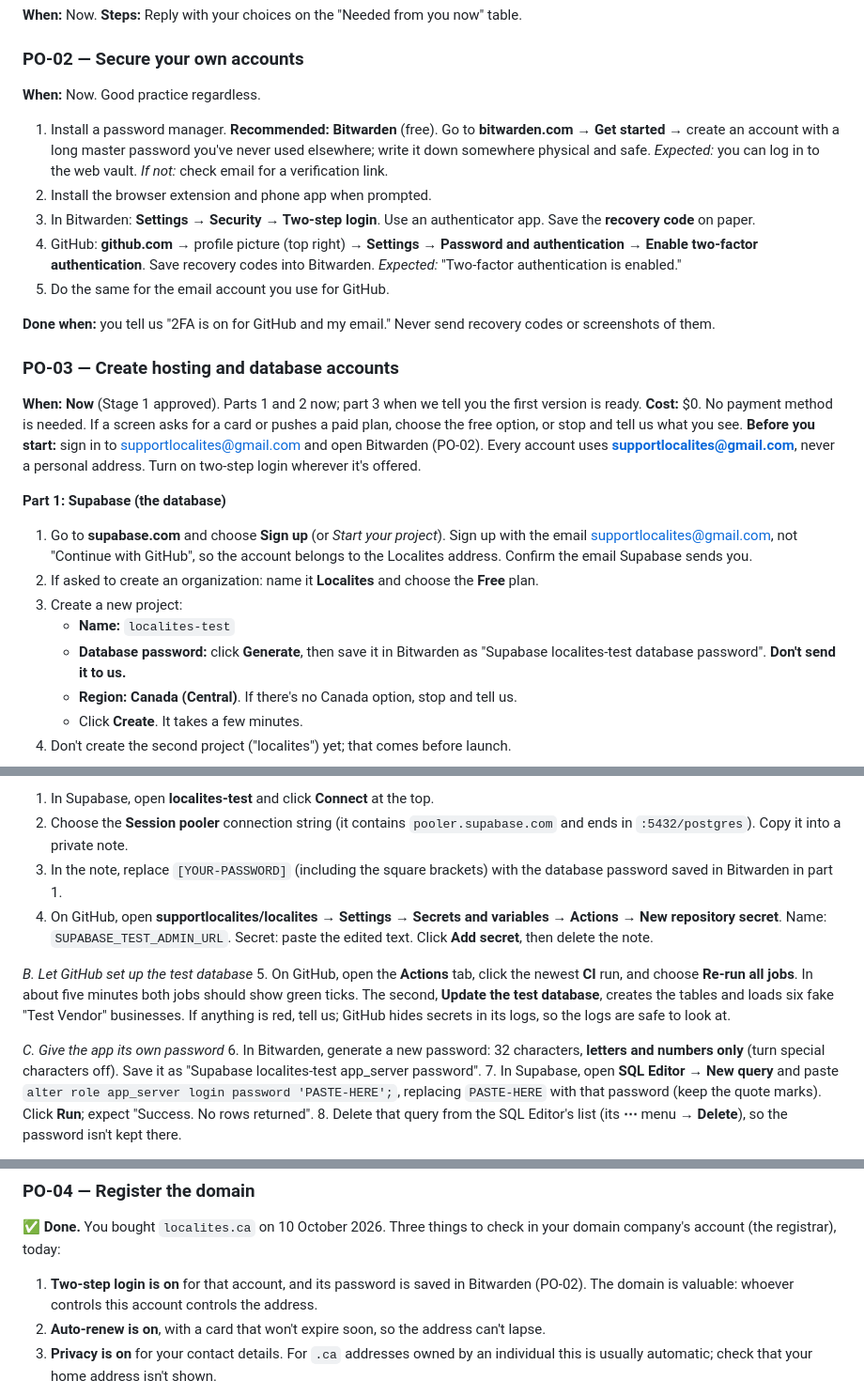
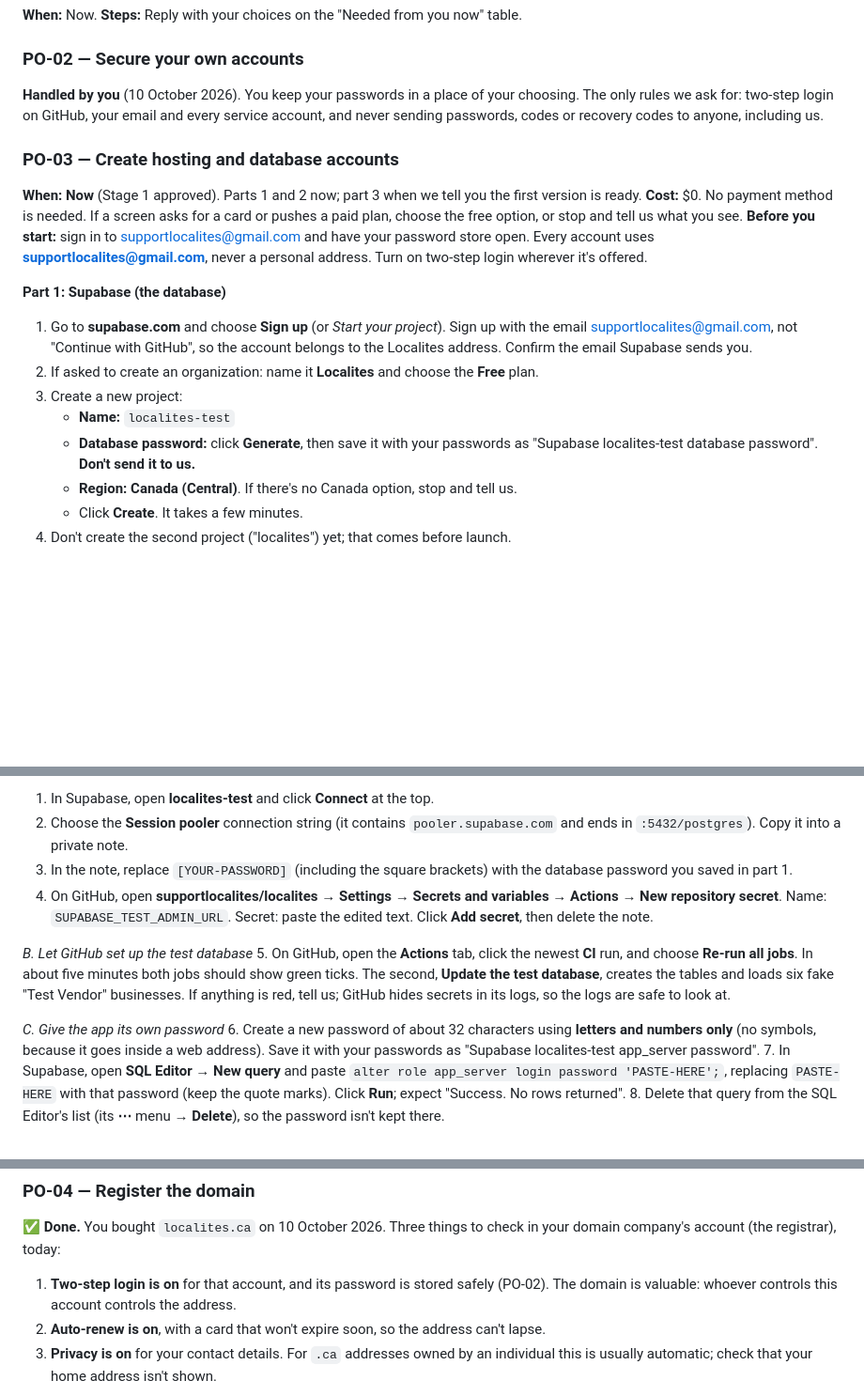
Before and after one commit to supportlocalites/betalocalites, a Markdown page: docs/H-product-owner-action-register.md, 3 parts joined by grey strips. Shown at 94% size. Drawn GitHub-style; blank space fills up the shorter version.

Commit message:
Let the product owner choose where to keep passwords
PO-02 now records that the owner handles password storage; PO-03 and the
runbook no longer name a specific password manager. The app password
stays letters and numbers only, because it sits inside a web address.

Co-Authored-By: Claude Opus 5.5 <noreply@anthropic.com>
Claude-Session: https://claude.ai/code/session_01P3DuqpwV4b1FVBwNtvzwnG

```diff
--- a/docs/H-product-owner-action-register.md
+++ b/docs/H-product-owner-action-register.md
@@ -484,29 +484,17 @@ share a password, key, or code with anyone, including us.**
 **When:** Now. **Steps:** Reply with your choices on the "Needed from you now" table.
 
 ### PO-02 — Secure your own accounts
-**When:** Now. Good practice regardless.
-1. Install a password manager. **Recommended: Bitwarden** (free). Go to
-   **bitwarden.com** → **Get started** → create an account with a long master password
-   you've never used elsewhere; write it down somewhere physical and safe.
-   *Expected:* you can log in to the web vault. *If not:* check email for a verification
-   link.
-2. Install the browser extension and phone app when prompted.
-3. In Bitwarden: **Settings → Security → Two-step login**. Use an authenticator app.
-   Save the **recovery code** on paper.
-4. GitHub: **github.com** → profile picture (top right) → **Settings** → **Password and
-   authentication** → **Enable two-factor authentication**. Save recovery codes into
-   Bitwarden. *Expected:* "Two-factor authentication is enabled."
-5. Do the same for the email account you use for GitHub.
-
-**Done when:** you tell us "2FA is on for GitHub and my email." Never send recovery
-codes or screenshots of them.
+**Handled by you** (10 October 2026). You keep your passwords in a place of your
+choosing. The only rules we ask for: two-step login on GitHub, your email and every
+service account, and never sending passwords, codes or recovery codes to anyone,
+including us.
 
 ### PO-03 — Create hosting and database accounts
 **When:** **Now** (Stage 1 approved). Parts 1 and 2 now; part 3 when we tell you the
 first version is ready.
 **Cost:** $0. No payment method is needed. If a screen asks for a card or pushes a paid
 plan, choose the free option, or stop and tell us what you see.
-**Before you start:** sign in to supportlocalites@gmail.com and open Bitwarden (PO-02).
+**Before you start:** sign in to supportlocalites@gmail.com and have your password store open.
 Every account uses **supportlocalites@gmail.com**, never a personal address. Turn on
 two-step login wherever it's offered.
 
@@ -518,7 +506,7 @@ two-step login wherever it's offered.
    plan.
 3. Create a new project:
    - **Name:** `localites-test`
-   - **Database password:** click **Generate**, then save it in Bitwarden as
+   - **Database password:** click **Generate**, then save it with your passwords as
      "Supabase localites-test database password". **Don't send it to us.**
    - **Region:** **Canada (Central)**. If there's no Canada option, stop and tell us.
    - Click **Create**. It takes a few minutes.
@@ -546,7 +534,7 @@ means a note on your own computer that you delete straight after.
 2. Choose the **Session pooler** connection string (it contains `pooler.supabase.com`
    and ends in `:5432/postgres`). Copy it into a private note.
 3. In the note, replace `[YOUR-PASSWORD]` (including the square brackets) with the
-   database password saved in Bitwarden in part 1.
+   database password you saved in part 1.
 4. On GitHub, open **supportlocalites/localites** → **Settings** → **Secrets and
    variables** → **Actions** → **New repository secret**. Name:
    `SUPABASE_TEST_ADMIN_URL`. Secret: paste the edited text. Click **Add secret**, then
@@ -560,9 +548,9 @@ means a note on your own computer that you delete straight after.
    logs, so the logs are safe to look at.
 
 *C. Give the app its own password*
-6. In Bitwarden, generate a new password: 32 characters, **letters and numbers only**
-   (turn special characters off). Save it as "Supabase localites-test app_server
-   password".
+6. Create a new password of about 32 characters using **letters and numbers only** (no
+   symbols, because it goes inside a web address). Save it with your passwords as
+   "Supabase localites-test app_server password".
 7. In Supabase, open **SQL Editor** → **New query** and paste
    `alter role app_server login password 'PASTE-HERE';`, replacing `PASTE-HERE` with
    that password (keep the quote marks). Click **Run**; expect "Success. No rows
@@ -608,7 +596,7 @@ so the lawyer's review (PO-07) should confirm it.
 ### PO-04 — Register the domain
 **✅ Done.** You bought `localites.ca` on 10 October 2026. Three things to check in your
 domain company's account (the registrar), today:
-1. **Two-step login is on** for that account, and its password is saved in Bitwarden
+1. **Two-step login is on** for that account, and its password is stored safely
    (PO-02). The domain is valuable: whoever controls this account controls the address.
 2. **Auto-renew is on**, with a card that won't expire soon, so the address can't lapse.
 3. **Privacy is on** for your contact details. For `.ca` addresses owned by an
```
Also changed, not shown: docs/F-operational-runbook.md (+1 -1 lines).
